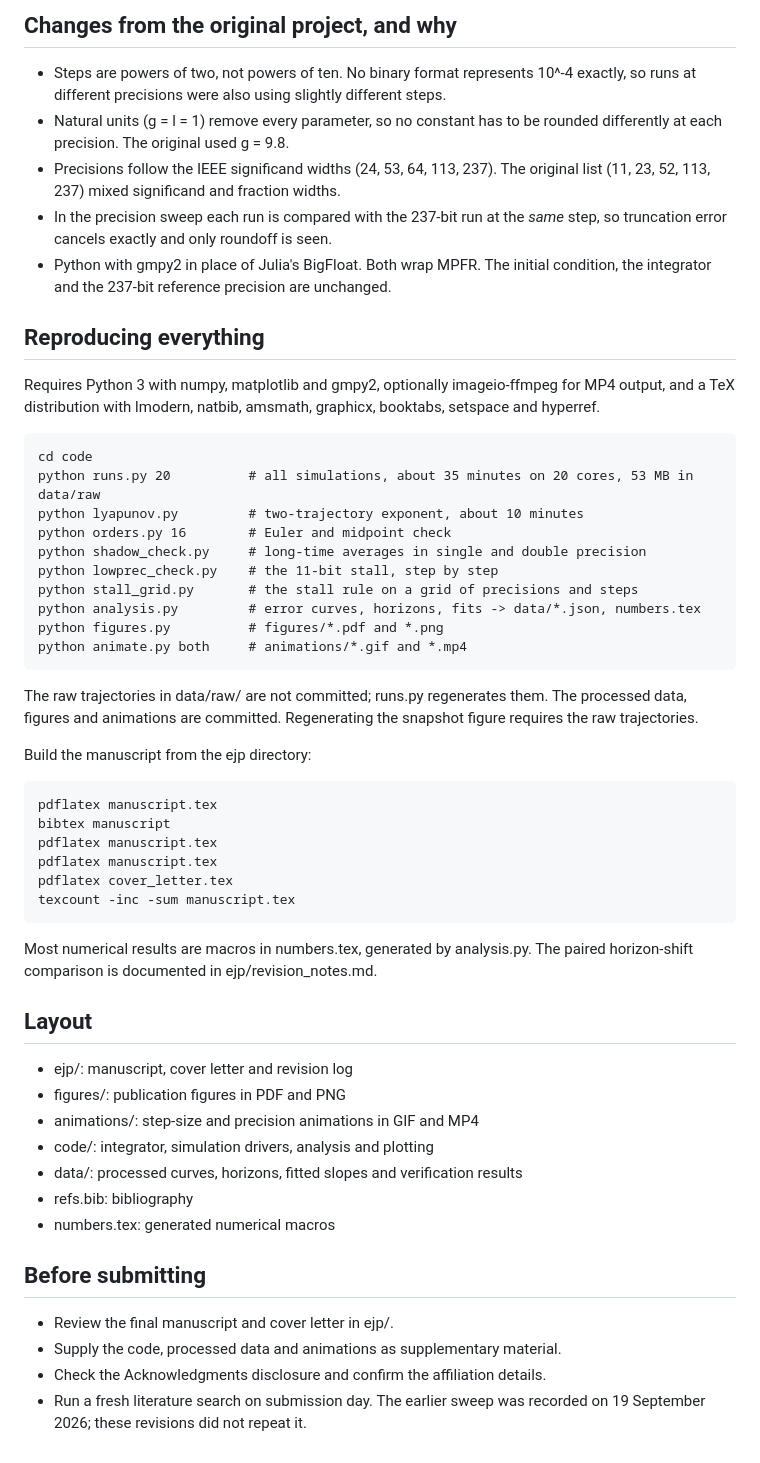
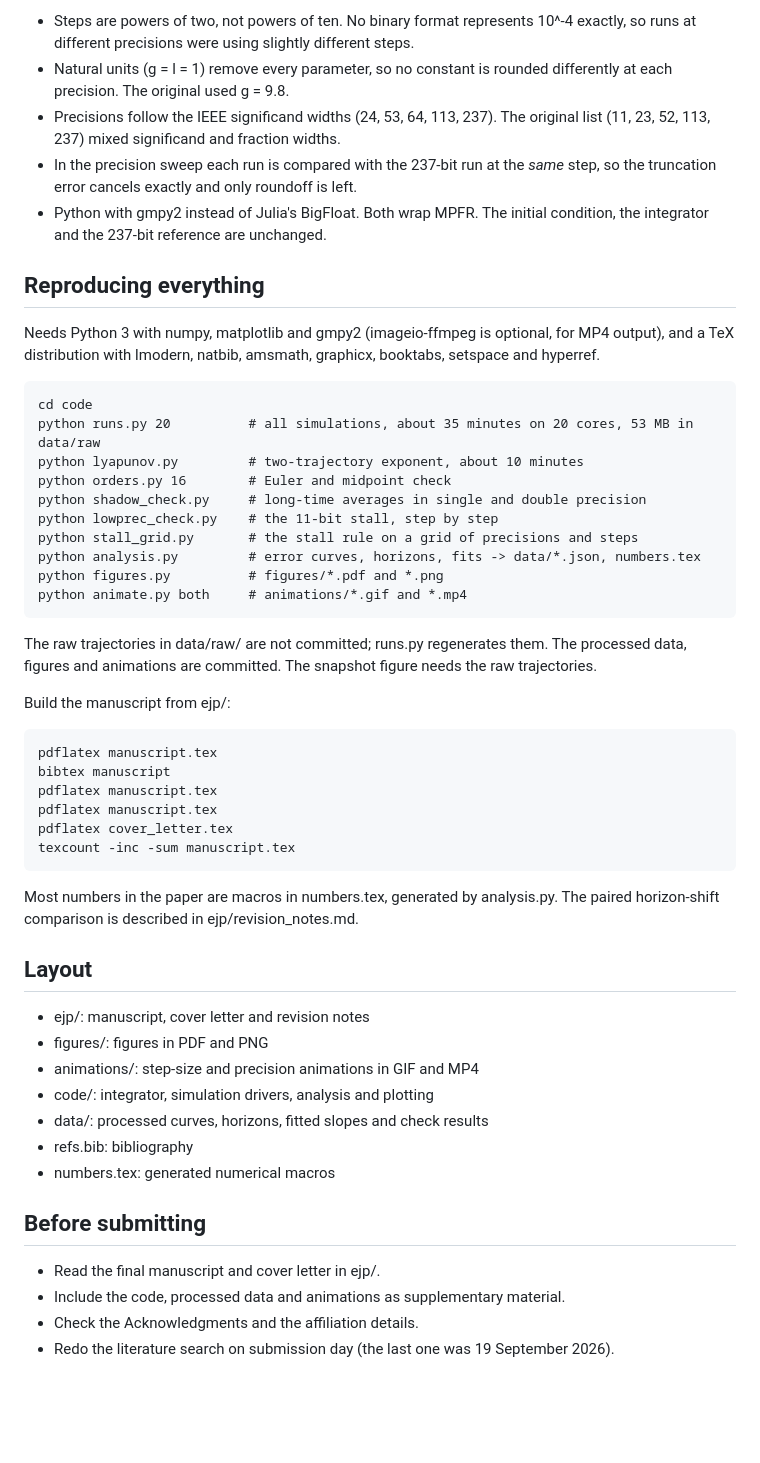
Before and after one commit to apemm/double-pendulum-paper, a Markdown page: README.md, the part around one of its changes. Drawn GitHub-style; blank space fills up the shorter version.

````diff
--- a/README.md
+++ b/README.md
@@ -94,23 +81,19 @@ about an optimum step or turnover in that paper.
 
-## Changes from the original project, and why
-
-- Steps are powers of two, not powers of ten. No binary format represents 10^-4
-  exactly, so runs at different precisions were also using slightly different
-  steps.
-- Natural units (g = l = 1) remove every parameter, so no constant has to be
-  rounded differently at each precision. The original used g = 9.8.
-- Precisions follow the IEEE significand widths (24, 53, 64, 113, 237). The
-  original list (11, 23, 52, 113, 237) mixed significand and fraction widths.
-- In the precision sweep each run is compared with the 237-bit run at the *same*
-  step, so truncation error cancels exactly and only roundoff is seen.
-- Python with gmpy2 in place of Julia's BigFloat. Both wrap MPFR. The initial
-  condition, the integrator and the 237-bit reference precision are unchanged.
+- Steps are powers of two, not powers of ten. No binary format represents 10^-4 exactly, so runs at
+  different precisions were using slightly different steps.
+- Natural units (g = l = 1) remove every parameter, so no constant is rounded differently at each
+  precision. The original used g = 9.8.
+- Precisions follow the IEEE significand widths (24, 53, 64, 113, 237). The original list
+  (11, 23, 52, 113, 237) mixed significand and fraction widths.
+- In the precision sweep each run is compared with the 237-bit run at the *same* step, so the
+  truncation error cancels exactly and only roundoff is left.
+- Python with gmpy2 instead of Julia's BigFloat. Both wrap MPFR. The initial condition, the
+  integrator and the 237-bit reference are unchanged.
 
 ## Reproducing everything
 
-Requires Python 3 with numpy, matplotlib and gmpy2, optionally
-imageio-ffmpeg for MP4 output, and a TeX distribution with lmodern, natbib,
-amsmath, graphicx, booktabs, setspace and hyperref.
+Needs Python 3 with numpy, matplotlib and gmpy2 (imageio-ffmpeg is optional, for MP4 output), and a
+TeX distribution with lmodern, natbib, amsmath, graphicx, booktabs, setspace and hyperref.
 
 ```
 cd code
@@ -125,11 +108,10 @@ python figures.py          # figures/*.pdf and *.png
 python animate.py both     # animations/*.gif and *.mp4
 ```
 
-The raw trajectories in data/raw/ are not committed; runs.py regenerates them.
-The processed data, figures and animations are committed. Regenerating the
-snapshot figure requires the raw trajectories.
+The raw trajectories in data/raw/ are not committed; runs.py regenerates them. The processed data,
+figures and animations are committed. The snapshot figure needs the raw trajectories.
 
-Build the manuscript from the ejp directory:
+Build the manuscript from ejp/:
 
 ```sh
 pdflatex manuscript.tex
@@ -140,23 +122,22 @@ pdflatex cover_letter.tex
 texcount -inc -sum manuscript.tex
 ```
 
-Most numerical results are macros in numbers.tex, generated by analysis.py.
-The paired horizon-shift comparison is documented in ejp/revision_notes.md.
+Most numbers in the paper are macros in numbers.tex, generated by analysis.py. The paired
+horizon-shift comparison is described in ejp/revision_notes.md.
 
 ## Layout
 
-- ejp/: manuscript, cover letter and revision log
-- figures/: publication figures in PDF and PNG
+- ejp/: manuscript, cover letter and revision notes
+- figures/: figures in PDF and PNG
 - animations/: step-size and precision animations in GIF and MP4
 - code/: integrator, simulation drivers, analysis and plotting
-- data/: processed curves, horizons, fitted slopes and verification results
+- data/: processed curves, horizons, fitted slopes and check results
 - refs.bib: bibliography
 - numbers.tex: generated numerical macros
 
 ## Before submitting
 
-- Review the final manuscript and cover letter in ejp/.
-- Supply the code, processed data and animations as supplementary material.
-- Check the Acknowledgments disclosure and confirm the affiliation details.
-- Run a fresh literature search on submission day. The earlier sweep was
-  recorded on 19 September 2026; these revisions did not repeat it.
+- Read the final manuscript and cover letter in ejp/.
+- Include the code, processed data and animations as supplementary material.
+- Check the Acknowledgments and the affiliation details.
+- Redo the literature search on submission day (the last one was 19 September 2026).
````
Also changed, not shown: other parts of README.md (+64 -77 lines).
